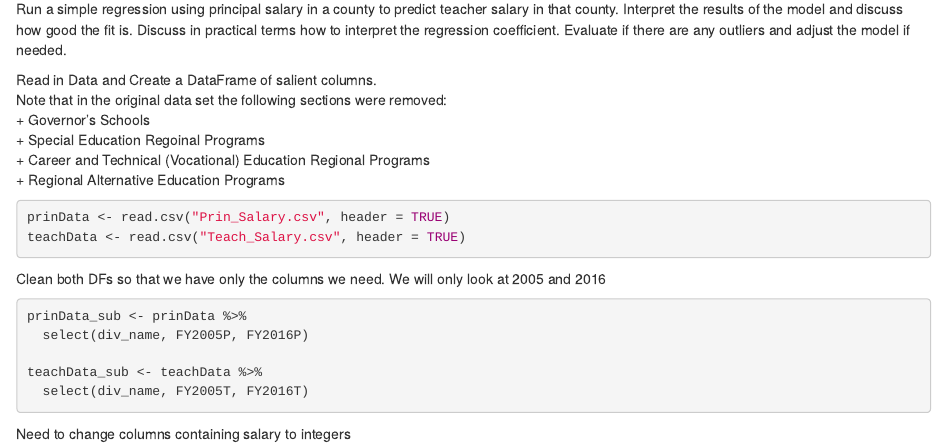
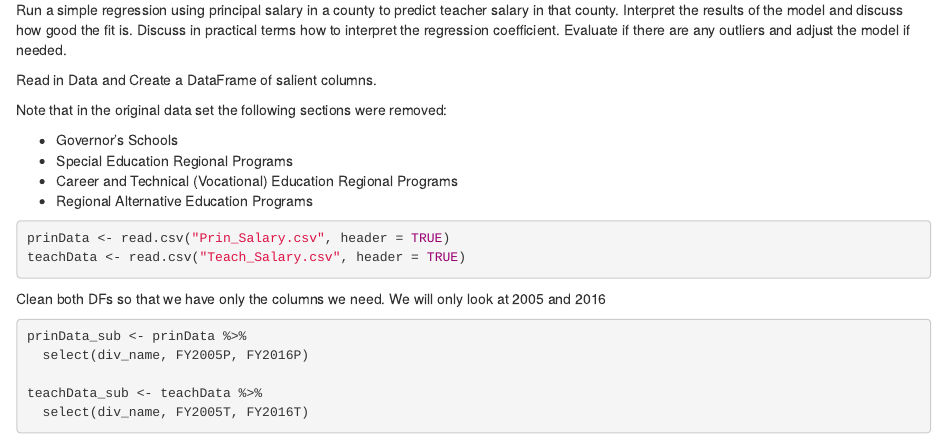
Before and after one commit to AmyRichardsonVT/ENGE5714, an R Markdown document (Problem Set 2/ProblemSet2.Rmd): the page in a window 1100 px wide, from 4780 px down before the commit and from 4840 px down after it, so that both start at the same text. The pictures show the output file Problem Set 2/ProblemSet2.html that the author committed with the source, opened offline.

Commit message:
Formatting PS2

````diff
--- a/Problem Set 2/ProblemSet2.Rmd
+++ b/Problem Set 2/ProblemSet2.Rmd
@@ -114,22 +114,25 @@ print(my_spearman_correlations)
 All of the variables are continuous and from inspection are normally distributed so we will use Pearson's r when addressing correlation.  Below is a compiled table of the results:
 
 ![Correlation Results](P1.png)
+
 Interpretation:
+
 * The percentage of degrees earned at a 2 year institutions are perfectly, inversely correlated with the degrees earned at a 4 year institutions.  This makes sense because there were only two types of institutions in the data set, 2-year and 4-year.  The sum of the two percentages from each county is 100%.
 * Percentage of total Engineering degrees from 4-year institutions was significantly correlated with percentage to degrees from 2-year institutions (r = -0.4773) and degrees from 4-year institutions (r = 0.4773).  The values indicate that there is a medium effect size.  These values are the same but opposite sign.  This follows the previous rationale given the relationship between percentage of 2 year and 4 year degrees.
 * Percentage of all STEMH degree from a 4-year that were CS/IT were significantly related to percentage of 2-year degrees (r = -0.1984), percentage of 4-year degrees (r = 0.1294), and percentages of Engineering degrees from 4-year institutions.  The values indicate that there is a small effect size.
-
 
 ***
 # ------Part 2------
 Run a simple regression using principal salary in a county to predict teacher salary in that county. Interpret the results of the model and discuss how good the fit is. Discuss in practical terms how to interpret the regression coefficient. Evaluate if there are any outliers and adjust the model if needed.
 
 Read in Data and Create a DataFrame of  salient columns.
+
 Note that in the original data set the following sections were removed:
-     + Governor's Schools
-     + Special Education Regoinal Programs
-     + Career and Technical (Vocational) Education Regional Programs
-     + Regional Alternative Education Programs
+
+* Governor's Schools
+* Special Education Regional Programs
+* Career and Technical (Vocational) Education Regional Programs
+* Regional Alternative Education Programs
 
 ```{r warning=FALSE}
 prinData <- read.csv("Prin_Salary.csv", header = TRUE)
````
Also changed, not shown: Problem Set 2/.RData, Problem Set 2/ProblemSet2.html, Problem Set 2/ProblemSet2.Rmd (1 more changed lines), 1 other file.
